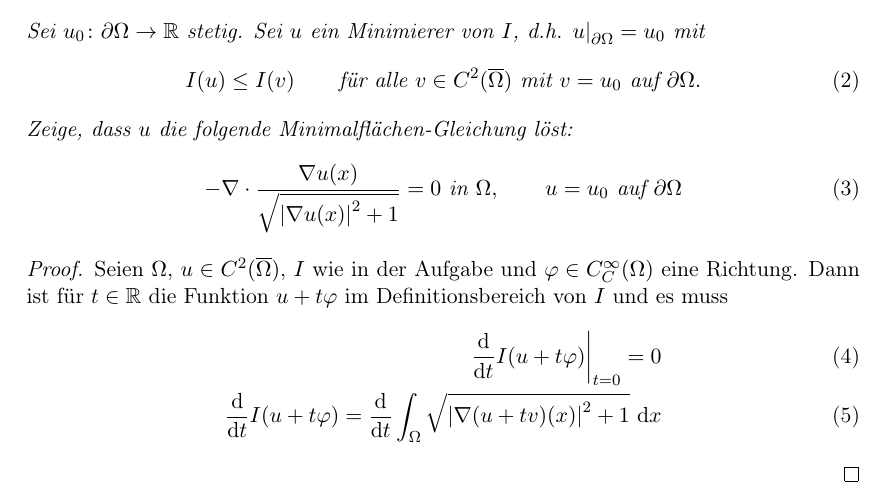
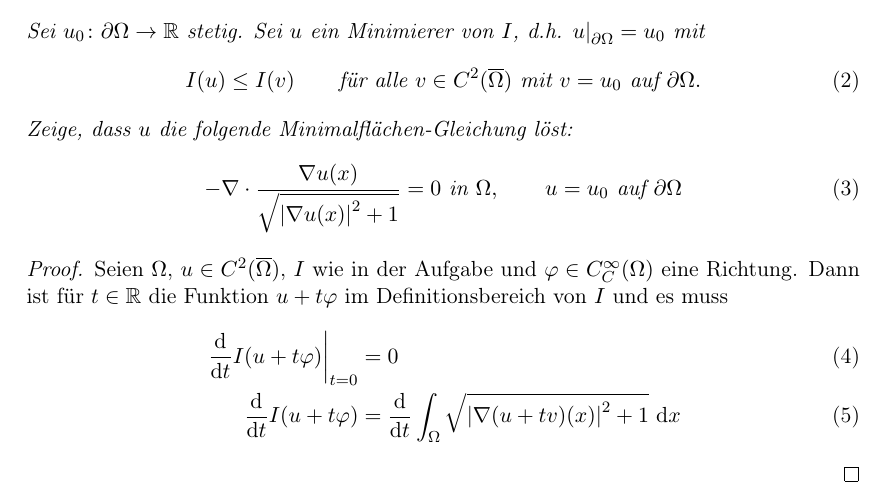
Before and after one commit to myfsr/LLP2017_Folien, a LaTeX document (texNotizen/lateximkursMath.tex): part of the page, cut so that both start at the same text. Compiled offline with pdfLaTeX.

Commit message:
& in align

```diff
--- a/texNotizen/lateximkursMath.tex
+++ b/texNotizen/lateximkursMath.tex
@@ -204,9 +204,11 @@
     \begin{align}
       % der zusätzliche Platz vor dem d ist jetzt hinderlich
       % also neues Makro
-      \restr {\ableitung{t} I(u + t\varphi)}{t = 0} = 0 \\
+      \restr {\ableitung{t} I(u + t\varphi)}{t = 0} & = 0 \\
       % Neuzeilen mit \\
-      \ableitung{t} I(u + t\varphi) =
+      % Alle & werden untereinander gesetzt
+      % typischerweise schreibt man sie vor Relationen wie =
+      \ableitung{t} I(u + t\varphi)  &=
       \ableitung{t} \int_{\Omega} \sqrt{
         \abs{
           \nabla(u+tv) (x)
```
